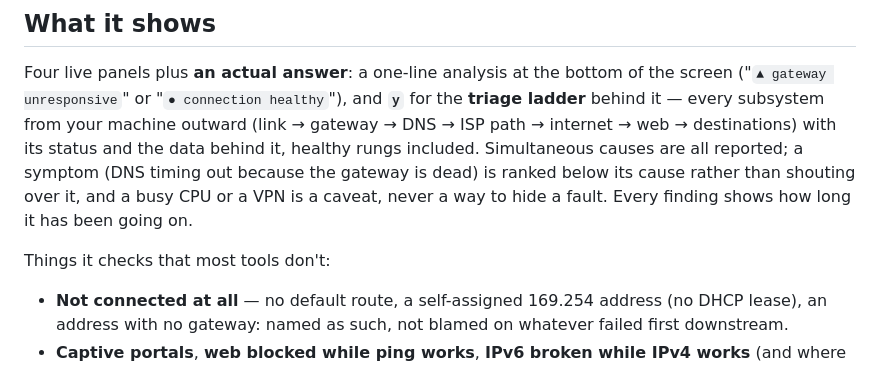
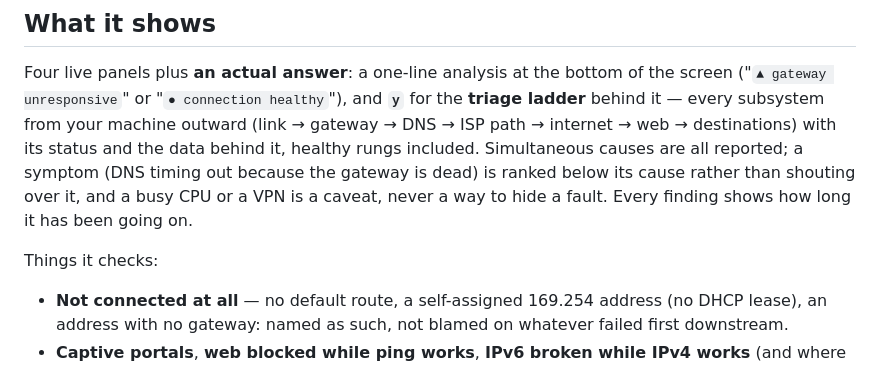
Before and after one commit to securitypedant/octomon, a Markdown page: README.md, the part around the change. GitHub-like rendering.

```diff
--- a/README.md
+++ b/README.md
@@ -23,7 +23,7 @@ ranked below its cause rather than shouting over it, and a busy CPU or a VPN is
 a caveat, never a way to hide a fault. Every finding shows how long it has been
 going on.
 
-Things it checks that most tools don't:
+Things it checks:
 
 - **Not connected at all** — no default route, a self-assigned 169.254 address
   (no DHCP lease), an address with no gateway: named as such, not blamed on
```
